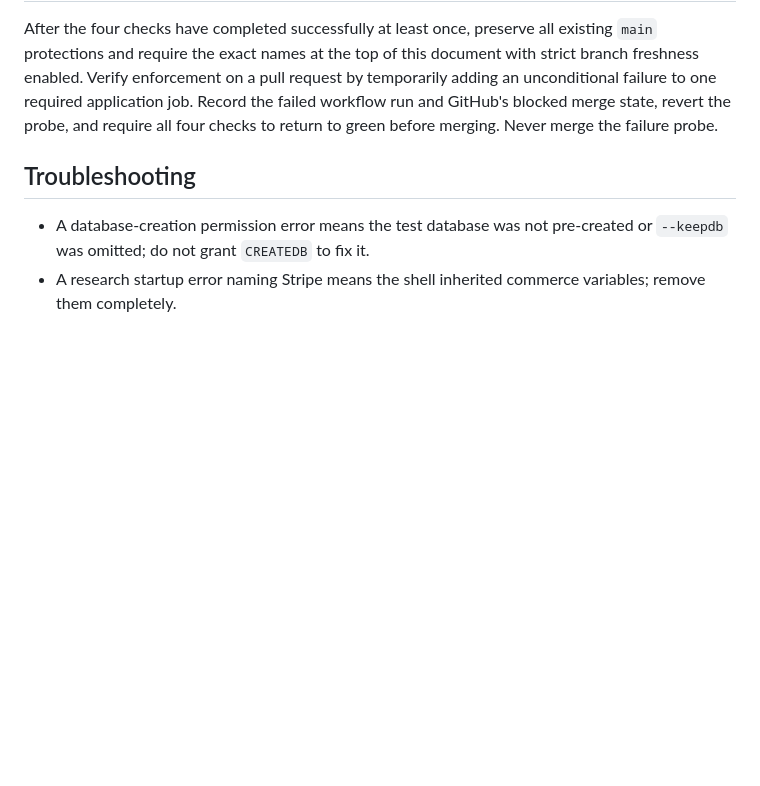
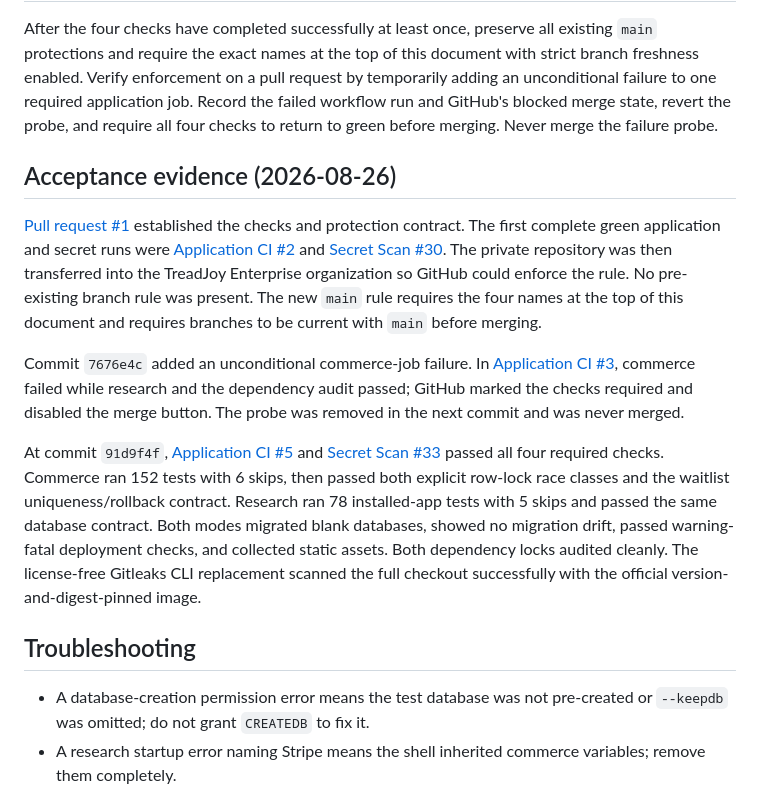
Before and after one commit to TreadJoy/Shoes, a Markdown page: docs/ci.md, the part around the change. GitHub-like rendering; blank space fills up the shorter version.

Commit message:
Record A1.1 CI acceptance evidence

```diff
--- a/docs/ci.md
+++ b/docs/ci.md
@@ -144,6 +144,34 @@ application job. Record the failed workflow run and GitHub's blocked merge
 state, revert the probe, and require all four checks to return to green before
 merging. Never merge the failure probe.
 
+## Acceptance evidence (2026-08-26)
+
+[Pull request #1](https://github.com/TreadJoy/Shoes/pull/1) established the
+checks and protection contract. The first complete green application and secret
+runs were [Application CI #2](https://github.com/TreadJoy/Shoes/actions/runs/32996910846)
+and [Secret Scan #30](https://github.com/TreadJoy/Shoes/actions/runs/32996910619).
+The private repository was then transferred into the TreadJoy Enterprise
+organization so GitHub could enforce the rule. No pre-existing branch rule was
+present. The new `main` rule requires the four names at the top of this document
+and requires branches to be current with `main` before merging.
+
+Commit `7676e4c` added an unconditional commerce-job failure. In
+[Application CI #3](https://github.com/TreadJoy/Shoes/actions/runs/33004202293),
+commerce failed while research and the dependency audit passed; GitHub marked
+the checks required and disabled the merge button. The probe was removed in the
+next commit and was never merged.
+
+At commit `91d9f4f`, [Application CI #5](https://github.com/TreadJoy/Shoes/actions/runs/33005044655)
+and [Secret Scan #33](https://github.com/TreadJoy/Shoes/actions/runs/33005044653)
+passed all four required checks. Commerce ran 152 tests with 6 skips, then
+passed both explicit row-lock race classes and the waitlist uniqueness/rollback
+contract. Research ran 78 installed-app tests with 5 skips and passed the same
+database contract. Both modes migrated blank databases, showed no migration
+drift, passed warning-fatal deployment checks, and collected static assets.
+Both dependency locks audited cleanly.
+The license-free Gitleaks CLI replacement scanned the full checkout successfully
+with the official version-and-digest-pinned image.
+
 ## Troubleshooting
 
 - A database-creation permission error means the test database was not
```
Also changed, not shown: MISTAKES.md (+25 -0 lines), PROJECT_PLAN.md (+24 -2 lines).
